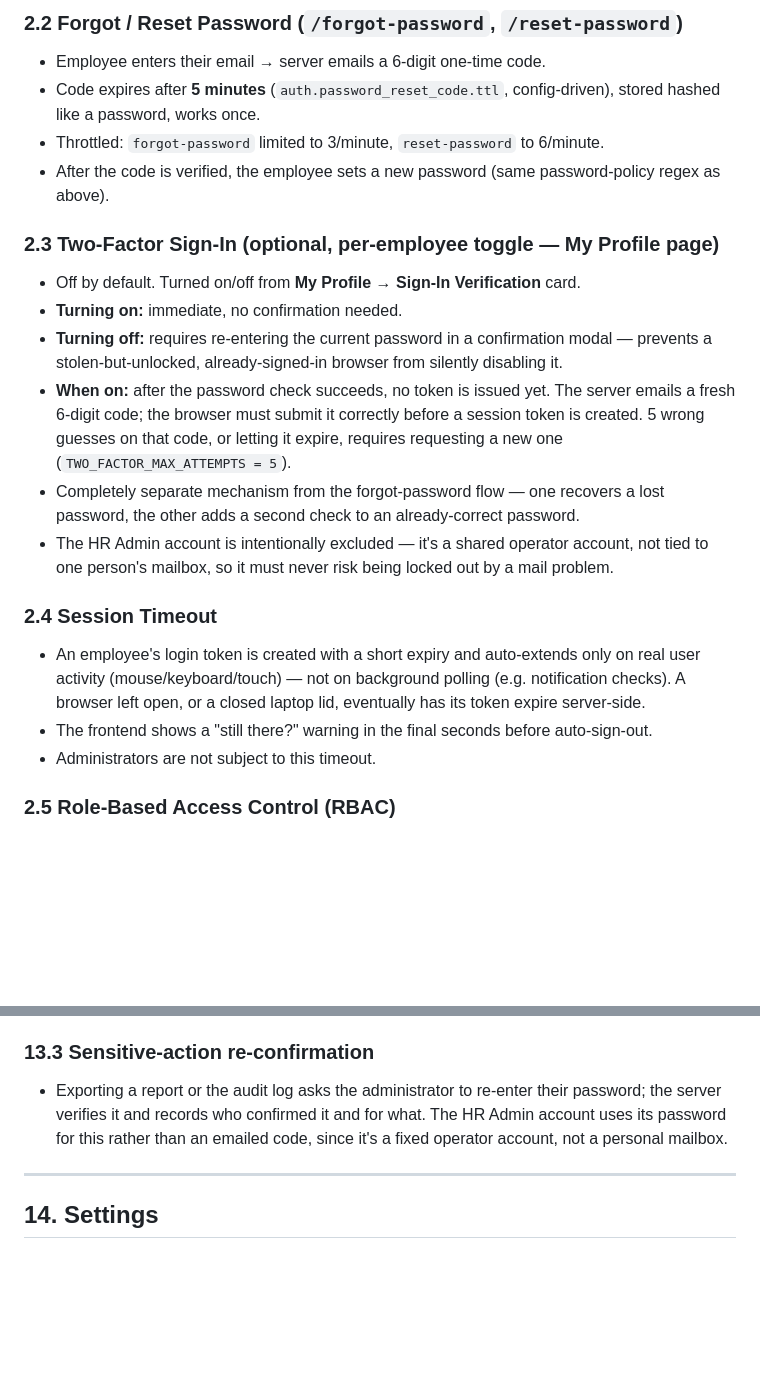
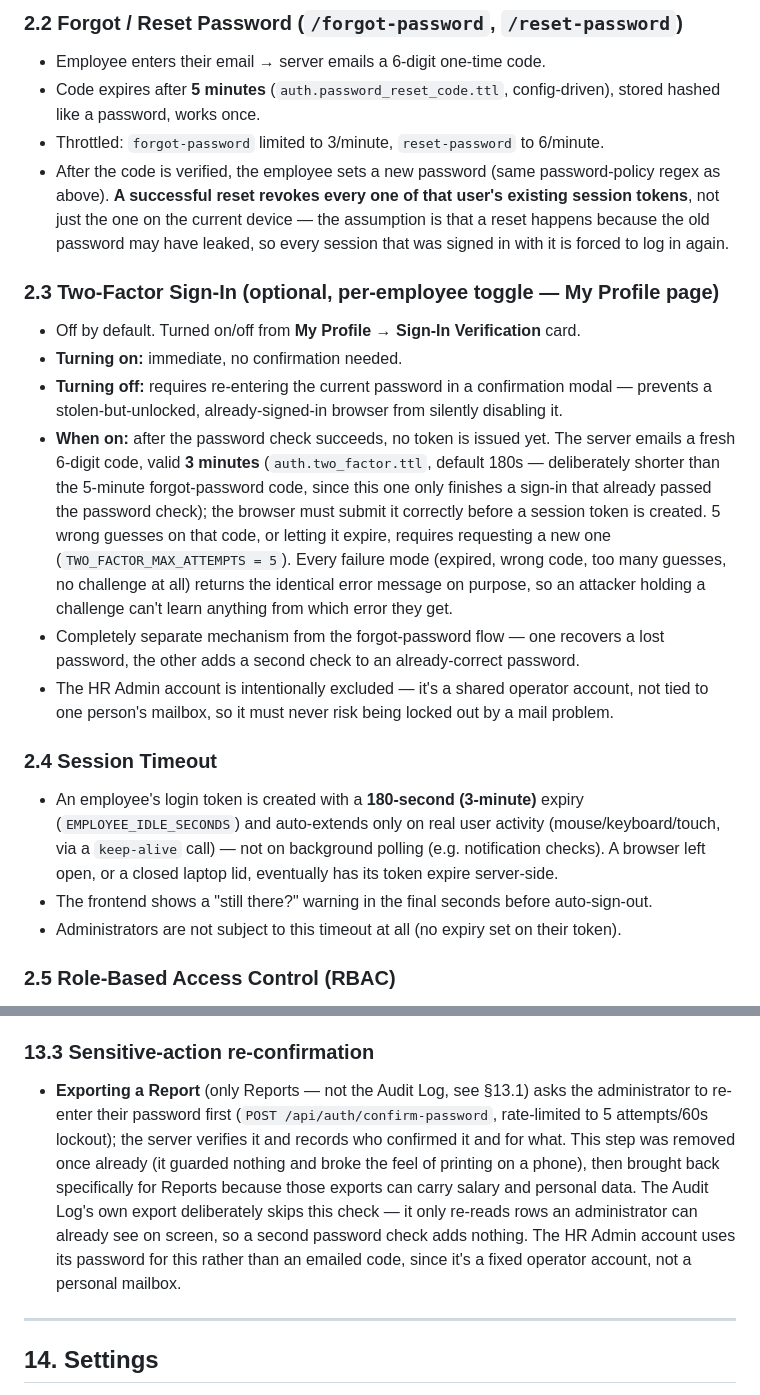
Before and after one commit to fercymiano08/workforce-mgmt, a Markdown page: guidelines/complete system workflow guideline.md, 2 parts joined by grey strips. GitHub-like rendering; blank space fills up the shorter version.

```diff
--- a/guidelines/complete system workflow guideline.md
+++ b/guidelines/complete system workflow guideline.md
@@ -69,20 +69,20 @@ This is the exact, complete route list from `frontend/src/App.jsx`. Nowhere else
 - Employee enters their email → server emails a 6-digit one-time code.
 - Code expires after **5 minutes** (`auth.password_reset_code.ttl`, config-driven), stored hashed like a password, works once.
 - Throttled: `forgot-password` limited to 3/minute, `reset-password` to 6/minute.
-- After the code is verified, the employee sets a new password (same password-policy regex as above).
+- After the code is verified, the employee sets a new password (same password-policy regex as above). **A successful reset revokes every one of that user's existing session tokens**, not just the one on the current device — the assumption is that a reset happens because the old password may have leaked, so every session that was signed in with it is forced to log in again.
 
 ### 2.3 Two-Factor Sign-In (optional, per-employee toggle — My Profile page)
 - Off by default. Turned on/off from **My Profile → Sign-In Verification** card.
 - **Turning on:** immediate, no confirmation needed.
 - **Turning off:** requires re-entering the current password in a confirmation modal — prevents a stolen-but-unlocked, already-signed-in browser from silently disabling it.
-- **When on:** after the password check succeeds, no token is issued yet. The server emails a fresh 6-digit code; the browser must submit it correctly before a session token is created. 5 wrong guesses on that code, or letting it expire, requires requesting a new one (`TWO_FACTOR_MAX_ATTEMPTS = 5`).
+- **When on:** after the password check succeeds, no token is issued yet. The server emails a fresh 6-digit code, valid **3 minutes** (`auth.two_factor.ttl`, default 180s — deliberately shorter than the 5-minute forgot-password code, since this one only finishes a sign-in that already passed the password check); the browser must submit it correctly before a session token is created. 5 wrong guesses on that code, or letting it expire, requires requesting a new one (`TWO_FACTOR_MAX_ATTEMPTS = 5`). Every failure mode (expired, wrong code, too many guesses, no challenge at all) returns the identical error message on purpose, so an attacker holding a challenge can't learn anything from which error they get.
 - Completely separate mechanism from the forgot-password flow — one recovers a lost password, the other adds a second check to an already-correct password.
 - The HR Admin account is intentionally excluded — it's a shared operator account, not tied to one person's mailbox, so it must never risk being locked out by a mail problem.
 
 ### 2.4 Session Timeout
-- An employee's login token is created with a short expiry and auto-extends only on real user activity (mouse/keyboard/touch) — not on background polling (e.g. notification checks). A browser left open, or a closed laptop lid, eventually has its token expire server-side.
+- An employee's login token is created with a **180-second (3-minute)** expiry (`EMPLOYEE_IDLE_SECONDS`) and auto-extends only on real user activity (mouse/keyboard/touch, via a `keep-alive` call) — not on background polling (e.g. notification checks). A browser left open, or a closed laptop lid, eventually has its token expire server-side.
 - The frontend shows a "still there?" warning in the final seconds before auto-sign-out.
-- Administrators are not subject to this timeout.
+- Administrators are not subject to this timeout at all (no expiry set on their token).
 
 ### 2.5 Role-Based Access Control (RBAC)
 - Every administrator-only backend route sits behind the `admin` middleware — an Employee token calling it gets HTTP 403, enforced server-side regardless of what the frontend UI shows or hides.
@@ -391,7 +396,7 @@ Fully covered in §4.4 — overtime is a tab inside the Attendance / My Attendan
 - `security_face_mismatch` (buddy-punching attempt at the kiosk) and failed-PIN events are written automatically and surface in the AI Decision Support queue (see §10) for Resolve/Flag/Resolve-all actions, in addition to the Audit Log.
 
 ### 13.3 Sensitive-action re-confirmation
-- Exporting a report or the audit log asks the administrator to re-enter their password; the server verifies it and records who confirmed it and for what. The HR Admin account uses its password for this rather than an emailed code, since it's a fixed operator account, not a personal mailbox.
+- **Exporting a Report** (only Reports — not the Audit Log, see §13.1) asks the administrator to re-enter their password first (`POST /api/auth/confirm-password`, rate-limited to 5 attempts/60s lockout); the server verifies it and records who confirmed it and for what. This step was removed once already (it guarded nothing and broke the feel of printing on a phone), then brought back specifically for Reports because those exports can carry salary and personal data. The Audit Log's own export deliberately skips this check — it only re-reads rows an administrator can already see on screen, so a second password check adds nothing. The HR Admin account uses its password for this rather than an emailed code, since it's a fixed operator account, not a personal mailbox.
 
 ---
 
```
Also changed, not shown: other parts of guidelines/complete system workflow guideline.md (+15 -8 lines).
